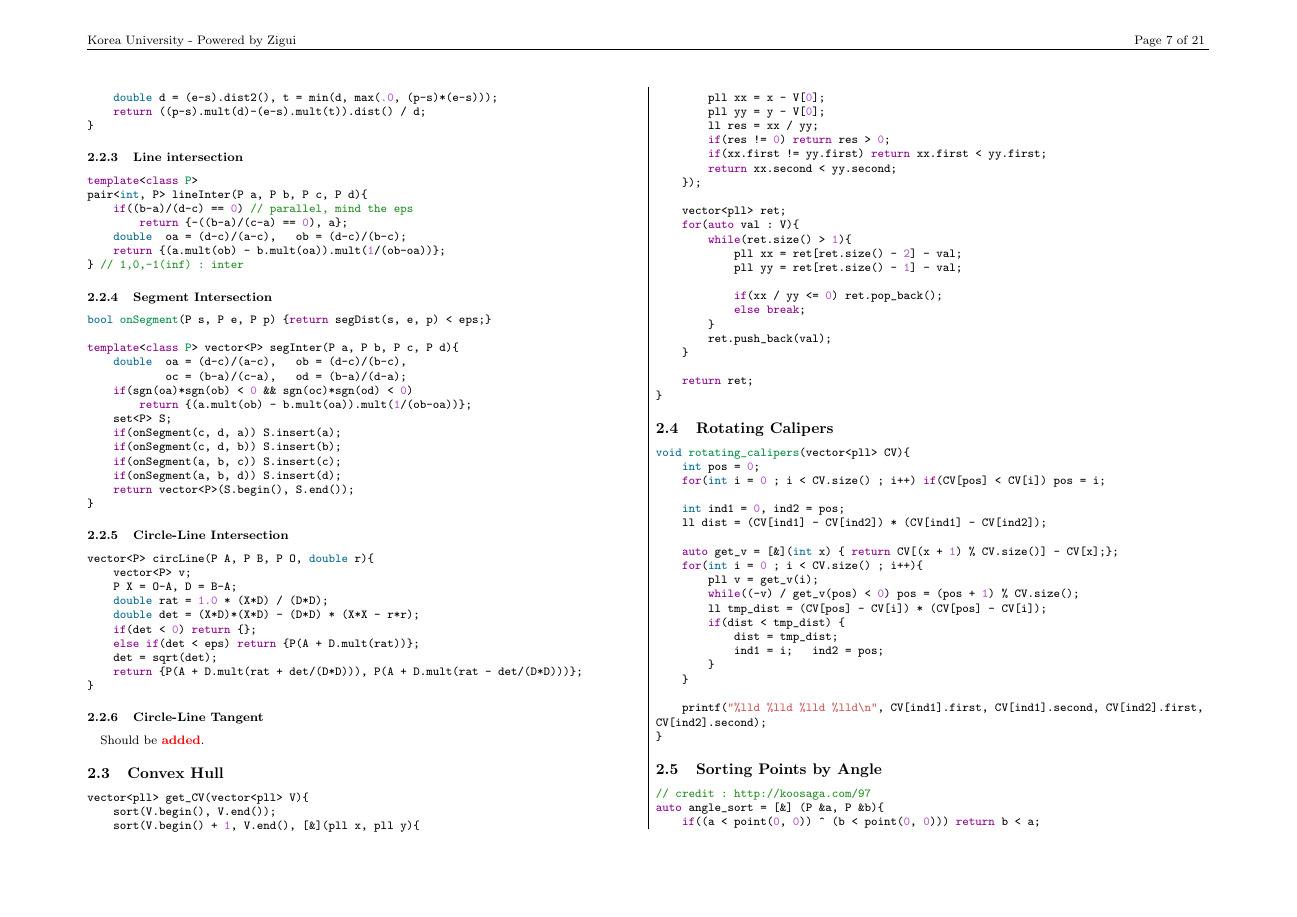
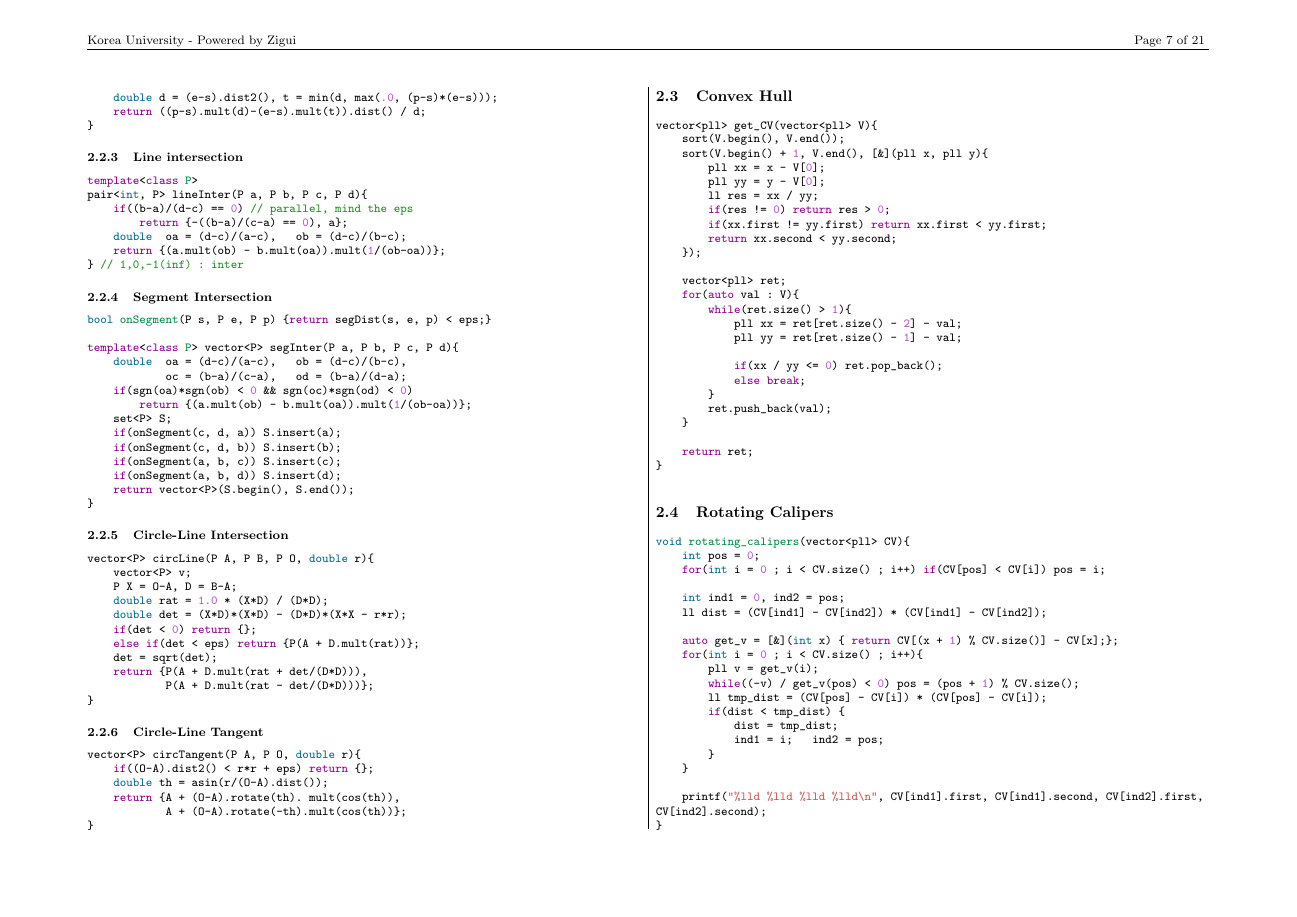
Before and after one commit to evenharder/pwdbyz-teamnote, a LaTeX document (teamnote.tex): page 7 of 21. Compiled offline with pdfLaTeX.

Commit message:
Add Circ-Line Tangent

```diff
--- a/teamnote.tex
+++ b/teamnote.tex
@@ -612,15 +612,23 @@ vector<P> circLine(P A, P B, P O, double r){
     vector<P> v;
     P X = O-A, D = B-A;
     double rat = 1.0 * (X*D) / (D*D);
-    double det = (X*D)*(X*D) - (D*D) * (X*X - r*r);
+    double det = (X*D)*(X*D) - (D*D)*(X*X - r*r);
     if(det < 0) return {};
     else if(det < eps) return {P(A + D.mult(rat))};
     det = sqrt(det);
-    return {P(A + D.mult(rat + det/(D*D))), P(A + D.mult(rat - det/(D*D)))};
+    return {P(A + D.mult(rat + det/(D*D))),
+            P(A + D.mult(rat - det/(D*D)))};
 }
 \end{minted}
 \subsubsection{Circle-Line Tangent}
-\added
+\begin{minted}{cpp}
+vector<P> circTangent(P A, P O, double r){
+    if((O-A).dist2() < r*r + eps) return {};
+    double th = asin(r/(O-A).dist());
+    return {A + (O-A).rotate(th). mult(cos(th)),
+            A + (O-A).rotate(-th).mult(cos(th))};
+}
+\end{minted}
 \subsection{Convex Hull}
 \begin{minted}{cpp}
 vector<pll> get_CV(vector<pll> V){
```
Also changed, not shown: teamnote.pdf.
